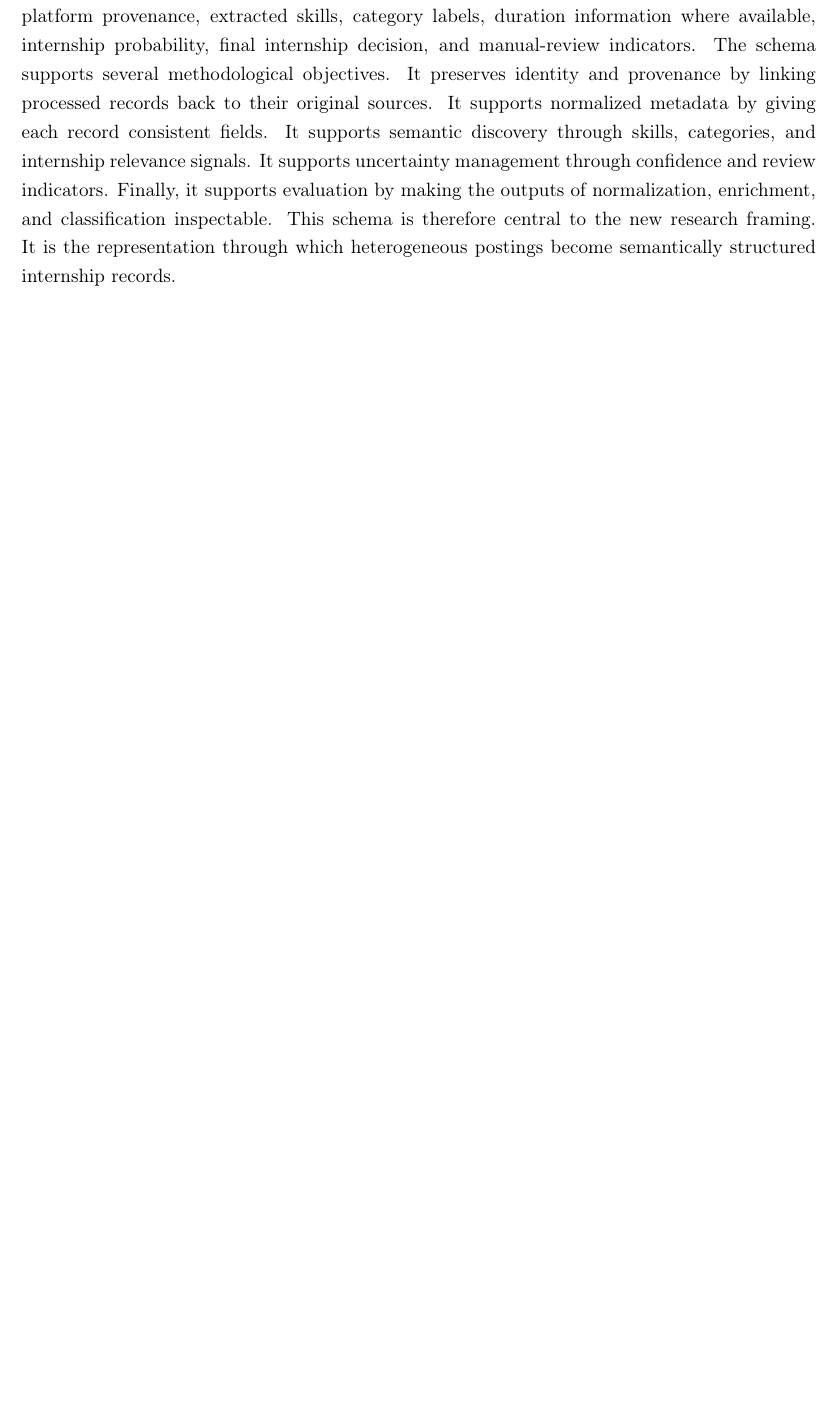
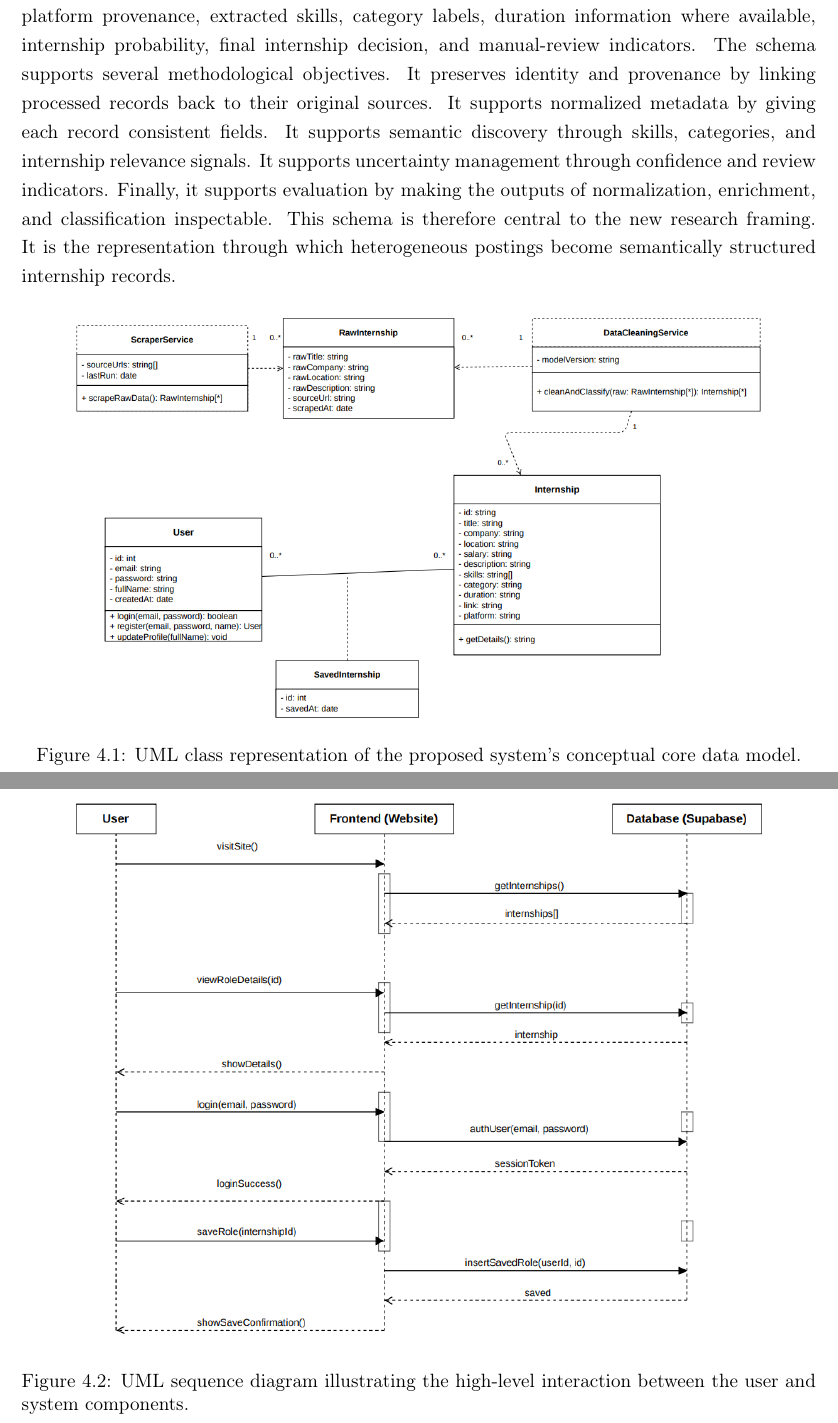
Before and after one commit to muadhbelkacem/c31, a LaTeX thesis (thesis.tex, which reads chapters/chapter4.tex): part of page 40 of 127 before the commit and two parts of pages 40 and 42 of 128 after it, the two joined at a grey line, cut so that both start at the same text, the shorter picture padded with empty space. Compiled offline with pdfLaTeX.

Commit message:
Chapter 4 add uml

```diff
--- a/chapters/chapter4.tex
+++ b/chapters/chapter4.tex
@@ -212,3 +212,7 @@ making the outputs of normalization, enrichment, and classification inspectable.
 This schema is therefore central to the new research framing. It is the representation through which
 heterogeneous postings become semantically structured internship records.
 
+\begin{figure}[htbp]
+    \centering
+    \includegraphics[width=0.9\textwidth]{uml/classdiagram.png}
+    \caption{UML class representation of the proposed system’s conceptual core data model.}
@@ -252,4 +259,7 @@ The resulting catalog is then stored in a structured format for application-leve
 This workflow supports the MRQ because it transforms heterogeneous postings into semantically consistent,
 interpretable, and discovery-ready representations. It also connects the methodology directly to Chapter 5, where
 the concrete implementation of these workflow stages is described.
-
+\begin{figure}[htbp]
+    \centering
+    \includegraphics[width=0.9\textwidth]{uml/sequenceDiagramFrontend.png}
+    \caption{UML sequence diagram illustrating the high-level interaction between the user and system components.}
```
Also changed, not shown: chapters/chapter4.tex (6 more changed lines).
